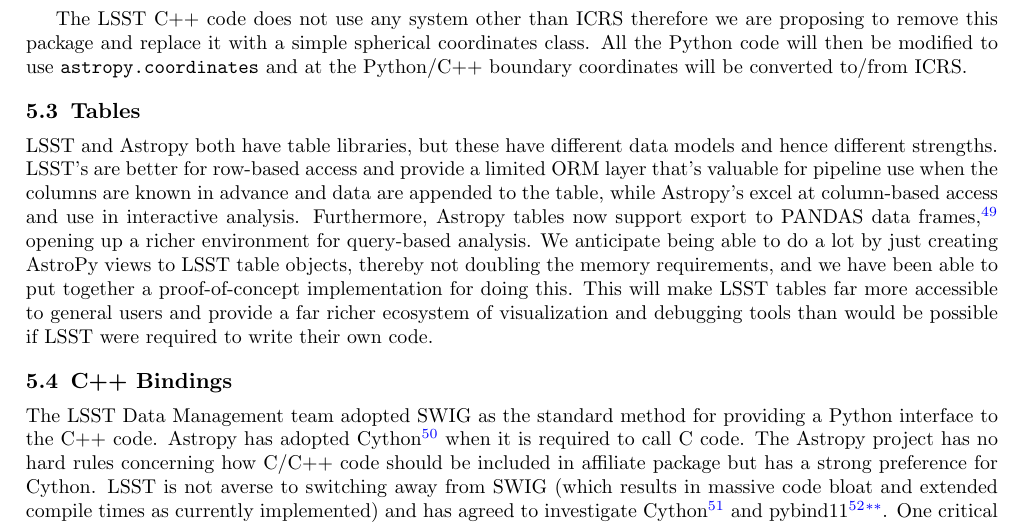
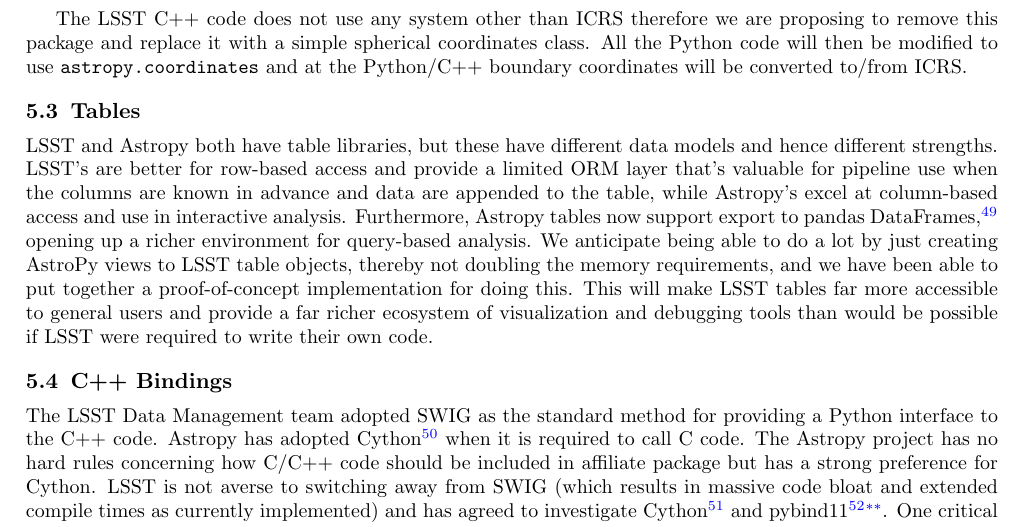
Before and after one commit to lsst-dm/spie-2016-dm-astropy, a LaTeX paper (SPIE2016-9913-16/9913-16.tex): part of page 6 of 10, cut so that both start at the same text. Compiled offline with pdfLaTeX.

Commit message:
change pandas to lower case

```diff
--- a/SPIE2016-9913-16/9913-16.tex
+++ b/SPIE2016-9913-16/9913-16.tex
@@ -238,7 +238,7 @@
 
 LSST and Astropy both have table libraries, but these have different data models and hence different strengths.
 LSST's are better for row-based access and provide a limited ORM layer that's valuable for pipeline use when the columns are known in advance and data are appended to the table, while Astropy's excel at column-based access and use in interactive analysis.
-Furthermore, Astropy tables now support export to PANDAS data frames\cite{mckinney-proc-scipy-2010}, opening up a richer environment for query-based analysis.
+Furthermore, Astropy tables now support export to pandas DataFrames\cite{mckinney-proc-scipy-2010}, opening up a richer environment for query-based analysis.
 We anticipate being able to do a lot by just creating AstroPy views to LSST table objects, thereby not doubling the memory requirements, and we have been able to put together a proof-of-concept implementation for doing this.
 This will make LSST tables far more accessible to general users and provide a far richer ecosystem of visualization and debugging tools than would be possible if LSST were required to write their own code.
 
```
